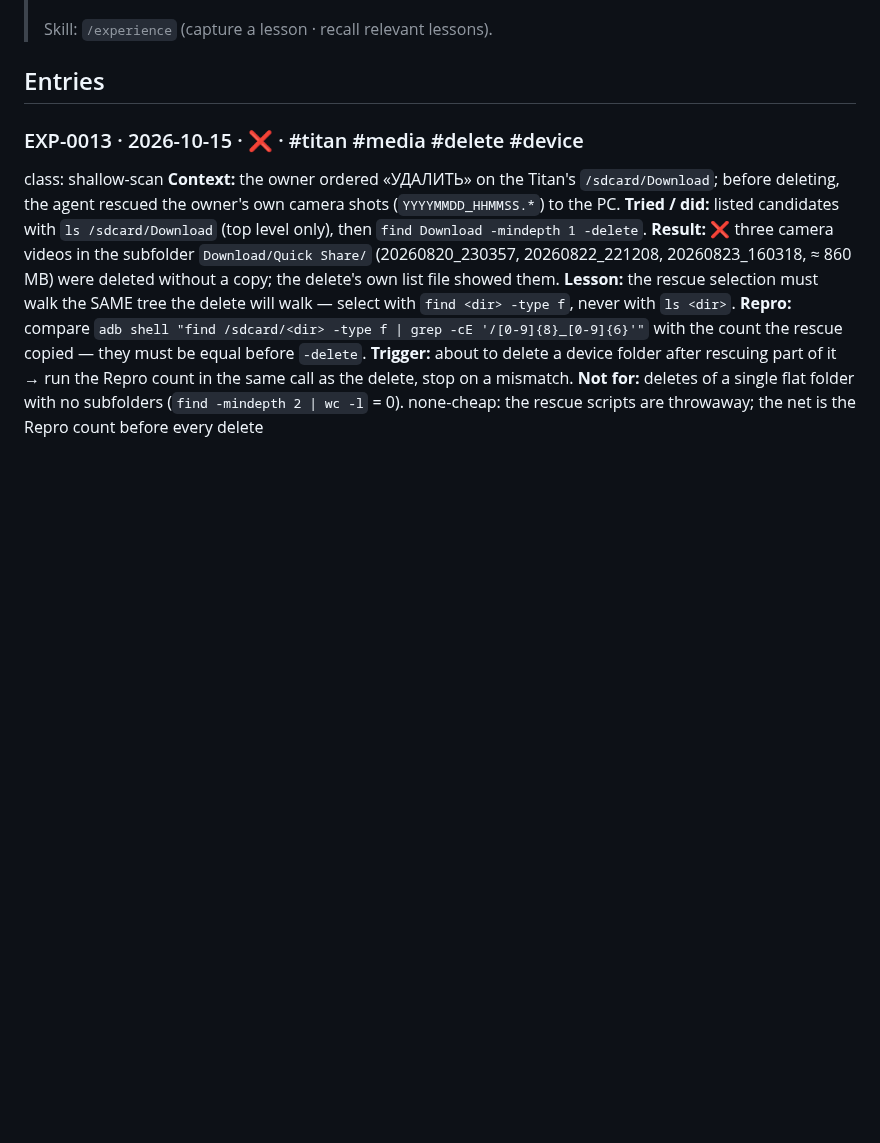
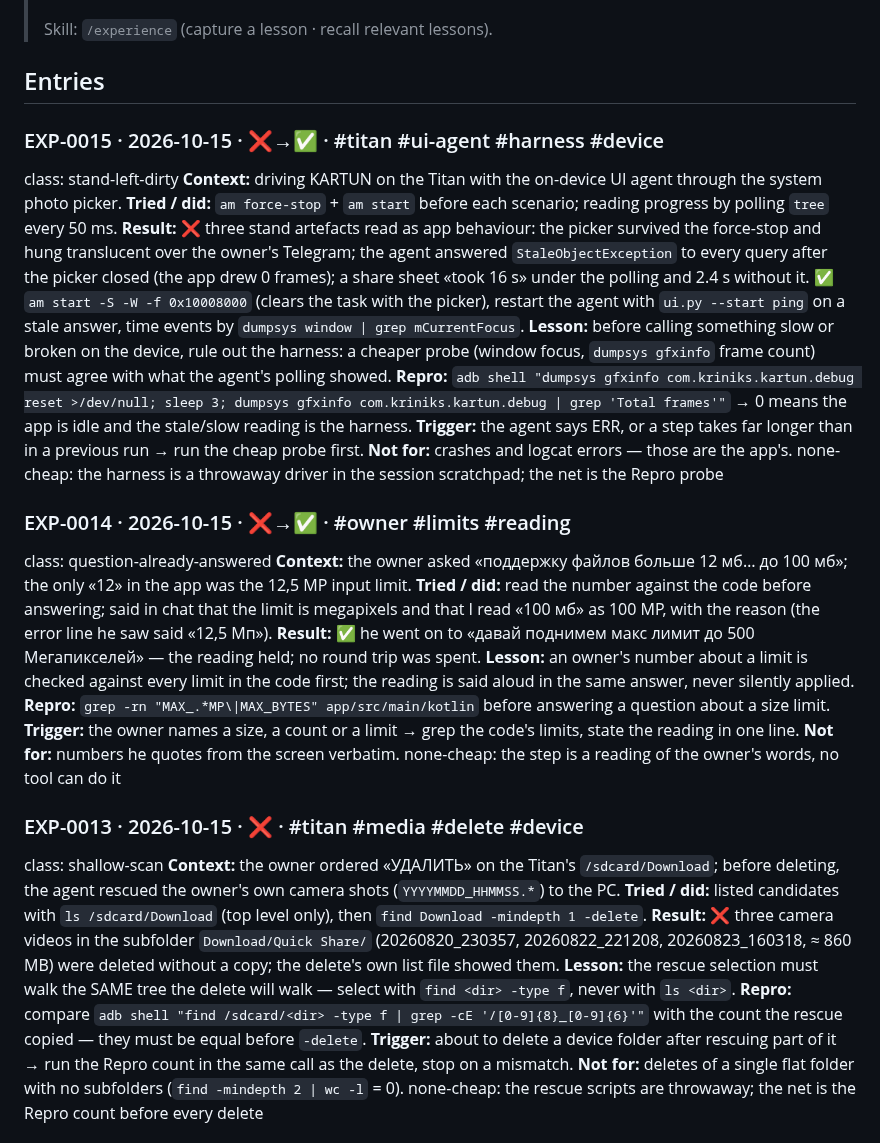
Before and after one commit to MikalaiKryvusha/KARTUN, a Markdown page: EXPERIENCE.md, the part around the change. Drawn GitHub-style; blank space fills up the shorter version.

Commit message:
docs(EXPERIENCE): EXP-0014 an owner's size number is read against the code's limits and the reading said aloud; EXP-0015 rule out the harness (picker over Telegram, stale agent, polling load) before calling the device slow or broken
Co-Authored-By: Claude Opus 5.5 (1M context) <noreply@anthropic.com>

```diff
--- a/EXPERIENCE.md
+++ b/EXPERIENCE.md
@@ -86,6 +86,34 @@
 ## Entries
 
 <!-- class-ok: claim-before-evidence — re-checked 2026-10-14 for the whole class: the cheap halves are mechanized (moments - tools/stamp-guard.mjs, EXP-0005; icon geometry - tools/make-icon.py, EXP-0006); what is left are counts and states written in prose and chat, with no single producing tool a guard could watch - the check is the Repro command run in the same turn as the claim -->
+
+### EXP-0015 · 2026-10-15 · ❌→✅ · #titan #ui-agent #harness #device
+class: stand-left-dirty
+**Context:** driving KARTUN on the Titan with the on-device UI agent through the system photo picker.
+**Tried / did:** `am force-stop` + `am start` before each scenario; reading progress by polling `tree` every 50 ms.
+**Result:** ❌ three stand artefacts read as app behaviour: the picker survived the force-stop and hung translucent over the
+owner's Telegram; the agent answered `StaleObjectException` to every query after the picker closed (the app drew 0 frames);
+a share sheet «took 16 s» under the polling and 2.4 s without it. ✅ `am start -S -W -f 0x10008000` (clears the task with the
+picker), restart the agent with `ui.py --start ping` on a stale answer, time events by `dumpsys window | grep mCurrentFocus`.
+**Lesson:** before calling something slow or broken on the device, rule out the harness: a cheaper probe (window focus,
+`dumpsys gfxinfo` frame count) must agree with what the agent's polling showed.
+**Repro:** `adb shell "dumpsys gfxinfo com.kriniks.kartun.debug reset >/dev/null; sleep 3; dumpsys gfxinfo com.kriniks.kartun.debug | grep 'Total frames'"` → 0 means the app is idle and the stale/slow reading is the harness.
+**Trigger:** the agent says ERR, or a step takes far longer than in a previous run → run the cheap probe first.
+**Not for:** crashes and logcat errors — those are the app's.
+none-cheap: the harness is a throwaway driver in the session scratchpad; the net is the Repro probe
+
+### EXP-0014 · 2026-10-15 · ❌→✅ · #owner #limits #reading
+class: question-already-answered
+**Context:** the owner asked «поддержку файлов больше 12 мб… до 100 мб»; the only «12» in the app was the 12,5 MP input limit.
+**Tried / did:** read the number against the code before answering; said in chat that the limit is megapixels and that I read
+«100 мб» as 100 MP, with the reason (the error line he saw said «12,5 Мп»).
+**Result:** ✅ he went on to «давай поднимем макс лимит до 500 Мегапикселей» — the reading held; no round trip was spent.
+**Lesson:** an owner's number about a limit is checked against every limit in the code first; the reading is said aloud in the
+same answer, never silently applied.
+**Repro:** `grep -rn "MAX_.*MP\|MAX_BYTES" app/src/main/kotlin` before answering a question about a size limit.
+**Trigger:** the owner names a size, a count or a limit → grep the code's limits, state the reading in one line.
+**Not for:** numbers he quotes from the screen verbatim.
+none-cheap: the step is a reading of the owner's words, no tool can do it
 
 ### EXP-0013 · 2026-10-15 · ❌ · #titan #media #delete #device
 class: shallow-scan
```
